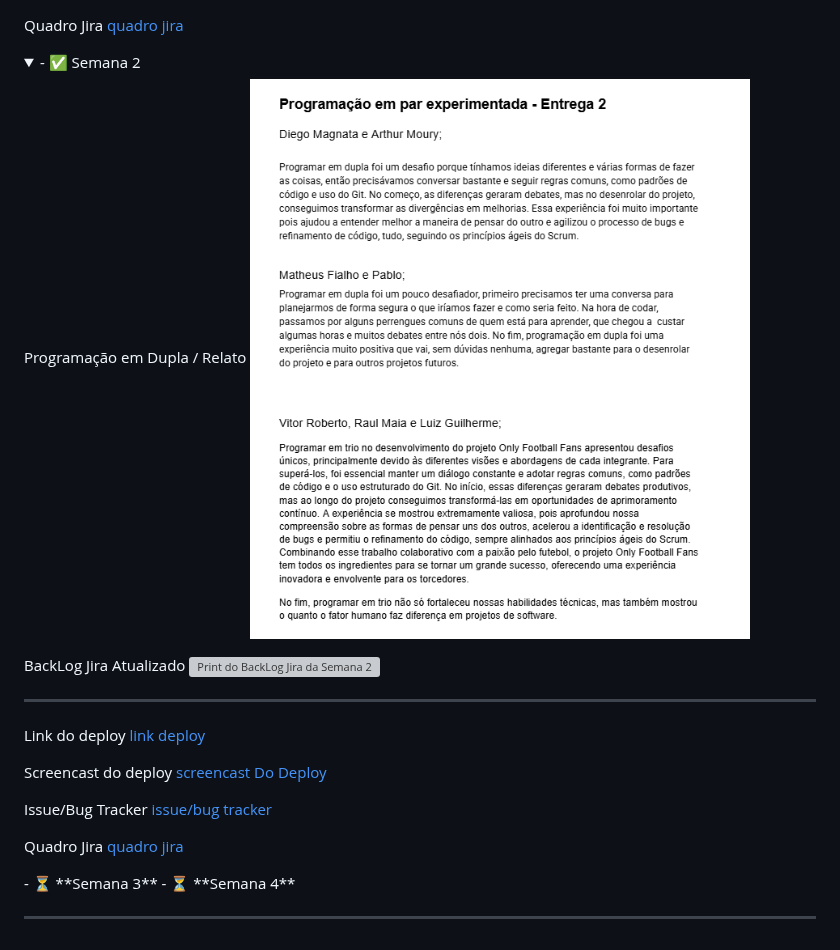
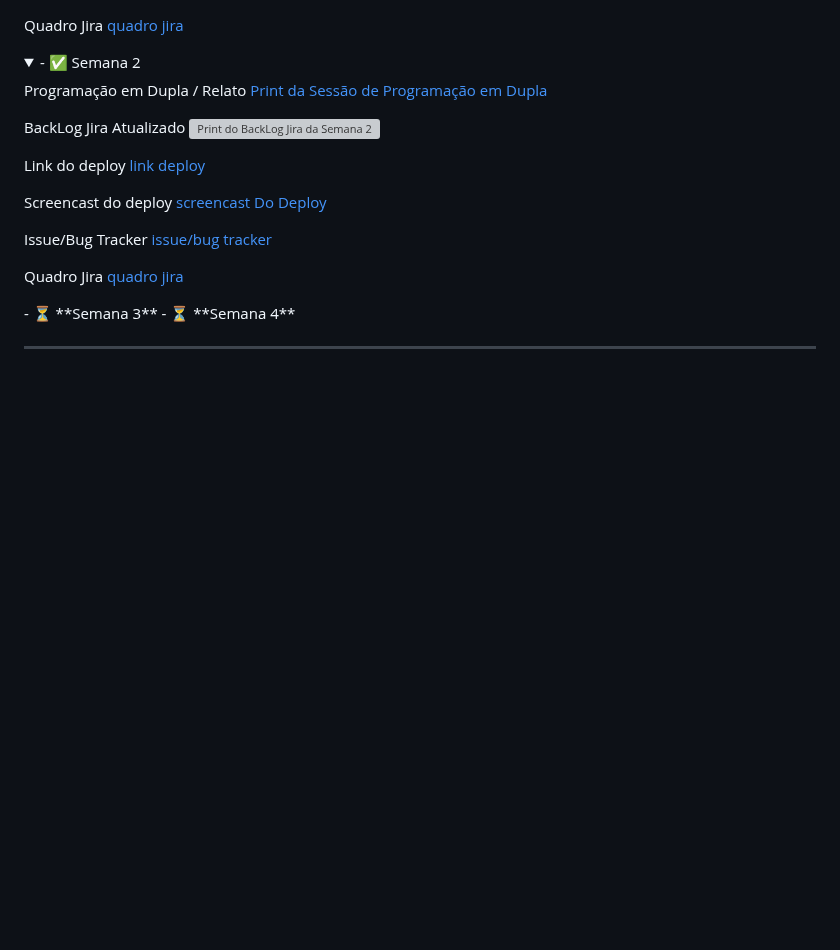
Before and after one commit to Amfgs/projeto-Only-Football-Fans, a Markdown page: README.md, the part around the change. GitHub-like rendering; folded sections open; blank space fills up the shorter version; grey boxes are pictures that could not be loaded.

```diff
--- a/README.md
+++ b/README.md
@@ -66,12 +66,10 @@ Com ele, os usuários podem **registrar, organizar e reviver** os jogos que assi
   <summary>- ✅ Semana 2 </summary>
 
   Programação em Dupla / Relato
-  ![Print da Sessão de Programação em Dupla](images/programacao_dupla.png)
+  [Print da Sessão de Programação em Dupla](images/programacao_dupla.png)
 
   BackLog Jira Atualizado
   ![Print do BackLog Jira da Semana 2](images/backlog2.png)
-
-  ---
 
   Link do deploy
   [link deploy]()
```
